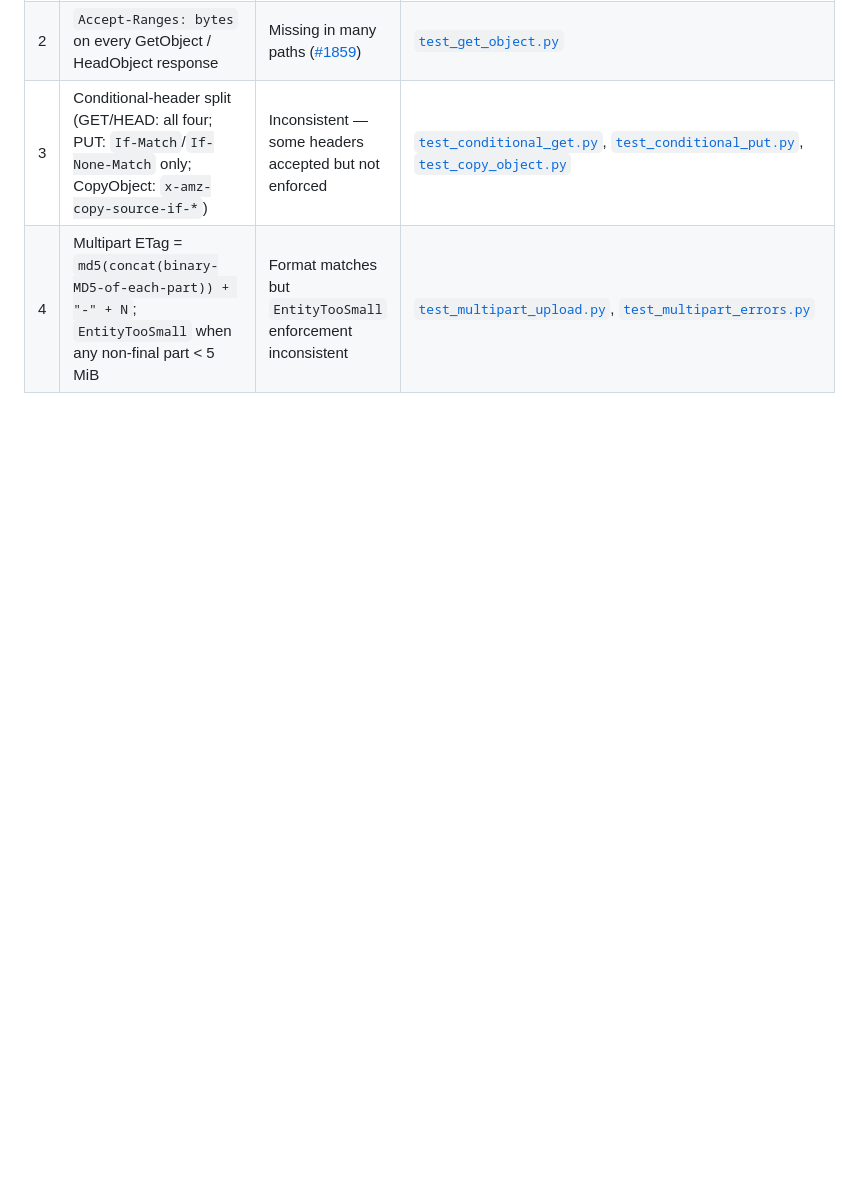
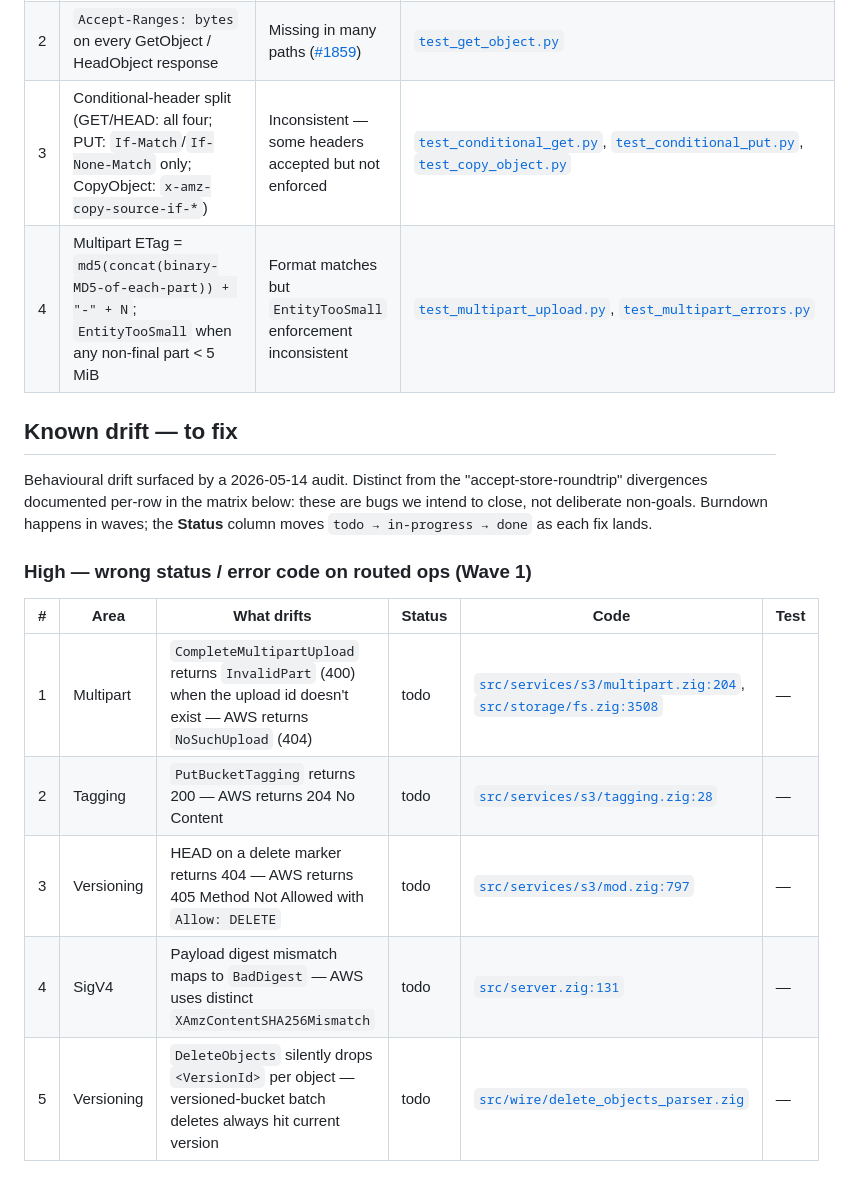
Before and after one commit to claudevandort/nanostack, a Markdown page: docs/SUPPORT.md, the part around one of its changes. Rendered like a GitHub page; blank space fills up the shorter version.

```diff
--- a/docs/SUPPORT.md
+++ b/docs/SUPPORT.md
@@ -12,3 +12,18 @@ These are the points where nanostack matches real AWS and LocalStack does not
 | 2 | `Accept-Ranges: bytes` on every GetObject / HeadObject response | Missing in many paths ([#1859](https://github.com/localstack/localstack/issues/1859)) | [`test_get_object.py`](../tests/conformance/python/test_get_object.py) |
 | 3 | Conditional-header split (GET/HEAD: all four; PUT: `If-Match`/`If-None-Match` only; CopyObject: `x-amz-copy-source-if-*`) | Inconsistent — some headers accepted but not enforced | [`test_conditional_get.py`](../tests/conformance/python/test_conditional_get.py), [`test_conditional_put.py`](../tests/conformance/python/test_conditional_put.py), [`test_copy_object.py`](../tests/conformance/python/test_copy_object.py) |
 | 4 | Multipart ETag = `md5(concat(binary-MD5-of-each-part)) + "-" + N`; `EntityTooSmall` when any non-final part < 5 MiB | Format matches but `EntityTooSmall` enforcement inconsistent | [`test_multipart_upload.py`](../tests/conformance/python/test_multipart_upload.py), [`test_multipart_errors.py`](../tests/conformance/python/test_multipart_errors.py) |
+
+## Known drift — to fix
+
+Behavioural drift surfaced by a 2026-05-14 audit. Distinct from the "accept-store-roundtrip" divergences documented per-row in the matrix below: these are bugs we intend to close, not deliberate non-goals. Burndown happens in waves; the **Status** column moves `todo → in-progress → done` as each fix lands.
+
+### High — wrong status / error code on routed ops (Wave 1)
+
+| # | Area | What drifts | Status | Code | Test |
+|---|---|---|---|---|---|
+| 1 | Multipart | `CompleteMultipartUpload` returns `InvalidPart` (400) when the upload id doesn't exist — AWS returns `NoSuchUpload` (404) | todo | [`src/services/s3/multipart.zig:204`](../src/services/s3/multipart.zig), [`src/storage/fs.zig:3508`](../src/storage/fs.zig) | — |
+| 2 | Tagging | `PutBucketTagging` returns 200 — AWS returns 204 No Content | todo | [`src/services/s3/tagging.zig:28`](../src/services/s3/tagging.zig) | — |
+| 3 | Versioning | HEAD on a delete marker returns 404 — AWS returns 405 Method Not Allowed with `Allow: DELETE` | todo | [`src/services/s3/mod.zig:797`](../src/services/s3/mod.zig) | — |
+| 4 | SigV4 | Payload digest mismatch maps to `BadDigest` — AWS uses distinct `XAmzContentSHA256Mismatch` | todo | [`src/server.zig:131`](../src/server.zig) | — |
+| 5 | Versioning | `DeleteObjects` silently drops `<VersionId>` per object — versioned-bucket batch deletes always hit current version | todo | [`src/wire/delete_objects_parser.zig`](../src/wire/delete_objects_parser.zig) | — |
+
```
Also changed, not shown: other parts of docs/SUPPORT.md (+26 -0 lines).
